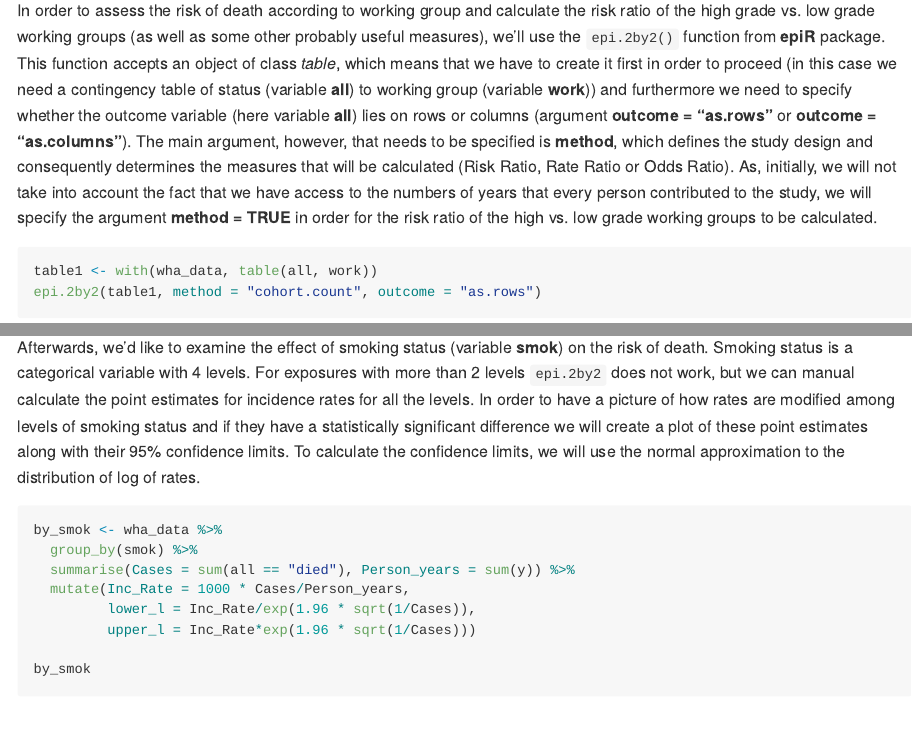
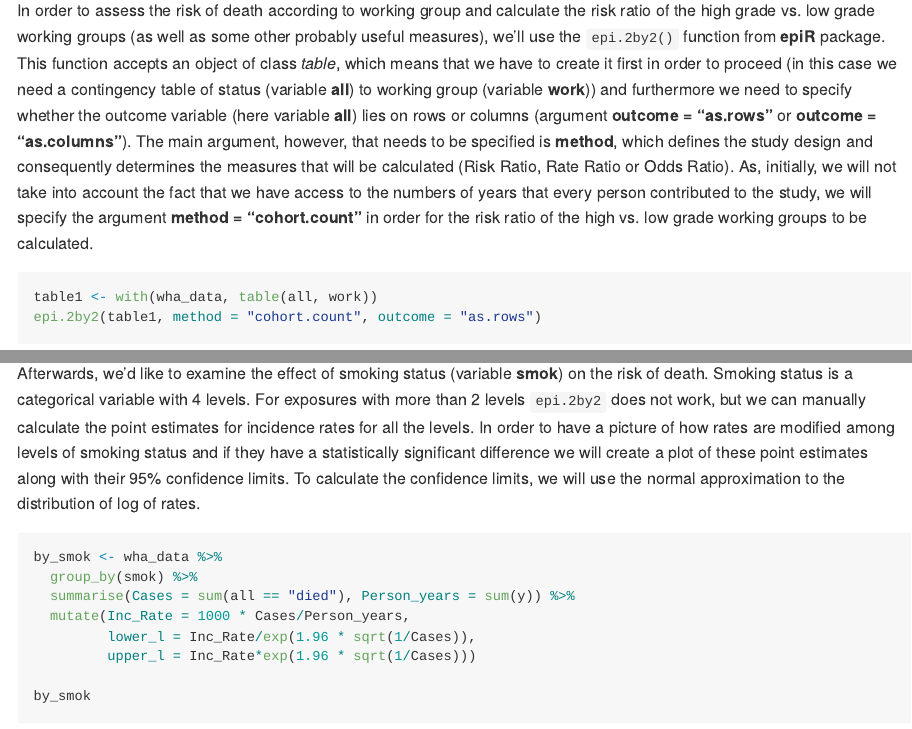
Before and after one commit to argykar/Statistical-Methods-in-Epidemiology, an R Markdown document (Lab 1/lab1.Rmd): the page in a window 1100 px wide, from 2310 px down, and a second part further down, joined at a grey line. Rendered offline with R 4.5, knitr and Pandoc, with nearby package versions; long lines of code are wrapped.

Commit message:
Update lab1.Rmd

````diff
--- a/Lab 1/lab1.Rmd
+++ b/Lab 1/lab1.Rmd
@@ -46,7 +46,7 @@ with(wha_data, CrossTable(IHD, all, prop.t = FALSE, prop.chisq = FALSE, dnn = c(
 ```
 
 
-In order to assess the risk of death according to working group and calculate the risk ratio of the high grade vs. low grade working groups (as well as some other probably useful measures), we'll use the `epi.2by2()` function from **epiR** package. This function accepts an object of class *table*, which means that we have to create it first in order to proceed (in this case we need a contingency table of status (variable **all**) to working group (variable **work**)) and furthermore we need to specify whether the outcome variable (here variable **all**) lies on rows or columns (argument **outcome = "as.rows"** or **outcome = "as.columns"**). The main argument, however, that needs to be specified is **method**, which defines the study design and consequently determines the measures that will be calculated (Risk Ratio, Rate Ratio or Odds Ratio). As, initially, we will not take into account the fact that we have access to the numbers of years that every person contributed to the study, we will specify the argument **method = TRUE** in order for the risk ratio of the high vs. low grade working groups to be calculated.
+In order to assess the risk of death according to working group and calculate the risk ratio of the high grade vs. low grade working groups (as well as some other probably useful measures), we'll use the `epi.2by2()` function from **epiR** package. This function accepts an object of class *table*, which means that we have to create it first in order to proceed (in this case we need a contingency table of status (variable **all**) to working group (variable **work**)) and furthermore we need to specify whether the outcome variable (here variable **all**) lies on rows or columns (argument **outcome = "as.rows"** or **outcome = "as.columns"**). The main argument, however, that needs to be specified is **method**, which defines the study design and consequently determines the measures that will be calculated (Risk Ratio, Rate Ratio or Odds Ratio). As, initially, we will not take into account the fact that we have access to the numbers of years that every person contributed to the study, we will specify the argument **method = "cohort.count"** in order for the risk ratio of the high vs. low grade working groups to be calculated.
 
 ```{r}
 table1 <- with(wha_data, table(all, work))
@@ -73,7 +73,7 @@ epi.2by2(table2, method = "cohort.time")
 ```
 
 
-Afterwards, we'd like to examine the effect of smoking status (variable **smok**) on the risk of death. Smoking status is a categorical variable with 4 levels. For exposures with more than 2 levels `epi.2by2` does not work, but we can manual calculate the point estimates for incidence rates for all the levels. In order to have a picture of how rates are modified among levels of smoking status and if they have a statistically significant difference we will create a plot of these point estimates along with their 95% confidence limits. To calculate the confidence limits, we will use the normal approximation to the distribution of log of rates.
+Afterwards, we'd like to examine the effect of smoking status (variable **smok**) on the risk of death. Smoking status is a categorical variable with 4 levels. For exposures with more than 2 levels `epi.2by2` does not work, but we can manually calculate the point estimates for incidence rates for all the levels. In order to have a picture of how rates are modified among levels of smoking status and if they have a statistically significant difference we will create a plot of these point estimates along with their 95% confidence limits. To calculate the confidence limits, we will use the normal approximation to the distribution of log of rates.
 
 ```{r message = FALSE, warning = FALSE}
 by_smok <- wha_data %>%
````
Also changed, not shown: Lab 1/lab1.Rmd (2 more changed lines).
